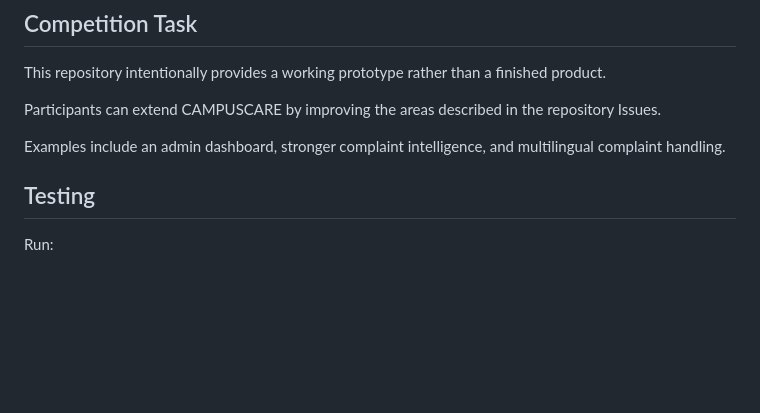
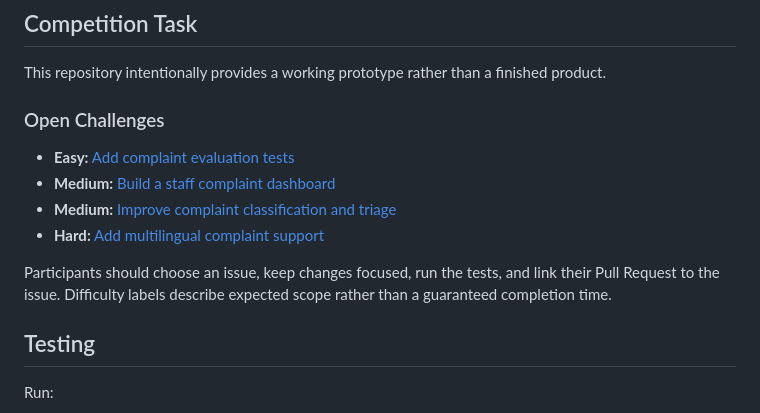
Before and after one commit to radhikadhingra820-hue/CAMPUSCARE, a Markdown page: README.md, the part around the change. Drawn GitHub-style; blank space fills up the shorter version.

Commit message:
Sync README with issue difficulty labels

```diff
--- a/README.md
+++ b/README.md
@@ -108,9 +108,14 @@ In Render, create a new Blueprint Instance from this repository and apply the in
 
 This repository intentionally provides a working prototype rather than a finished product.
 
-Participants can extend CAMPUSCARE by improving the areas described in the repository Issues.
+### Open Challenges
 
-Examples include an admin dashboard, stronger complaint intelligence, and multilingual complaint handling.
+- **Easy:** [Add complaint evaluation tests](https://github.com/radhikadhingra820-hue/CAMPUSCARE/issues/4)
+- **Medium:** [Build a staff complaint dashboard](https://github.com/radhikadhingra820-hue/CAMPUSCARE/issues/1)
+- **Medium:** [Improve complaint classification and triage](https://github.com/radhikadhingra820-hue/CAMPUSCARE/issues/2)
+- **Hard:** [Add multilingual complaint support](https://github.com/radhikadhingra820-hue/CAMPUSCARE/issues/3)
+
+Participants should choose an issue, keep changes focused, run the tests, and link their Pull Request to the issue. Difficulty labels describe expected scope rather than a guaranteed completion time.
 
 ## Testing
 
```
